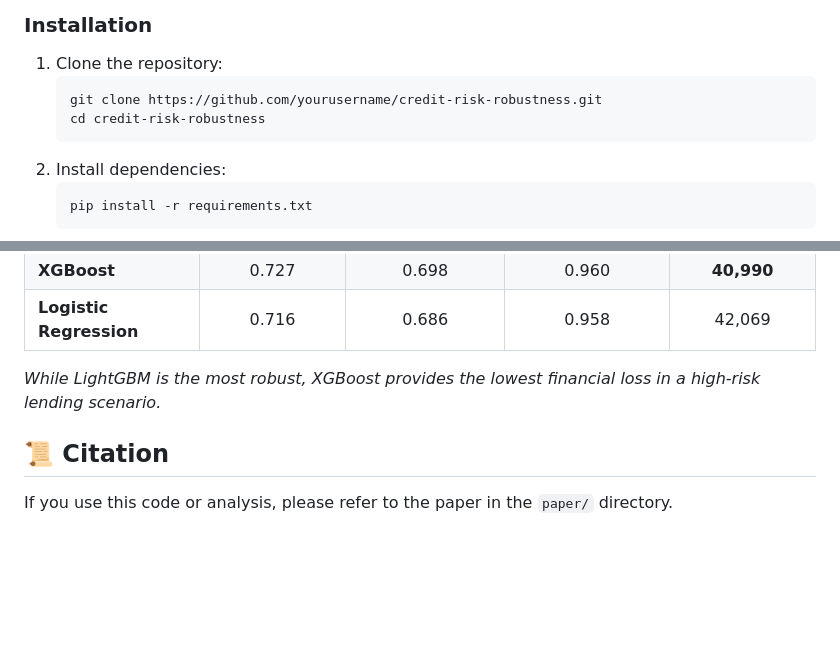
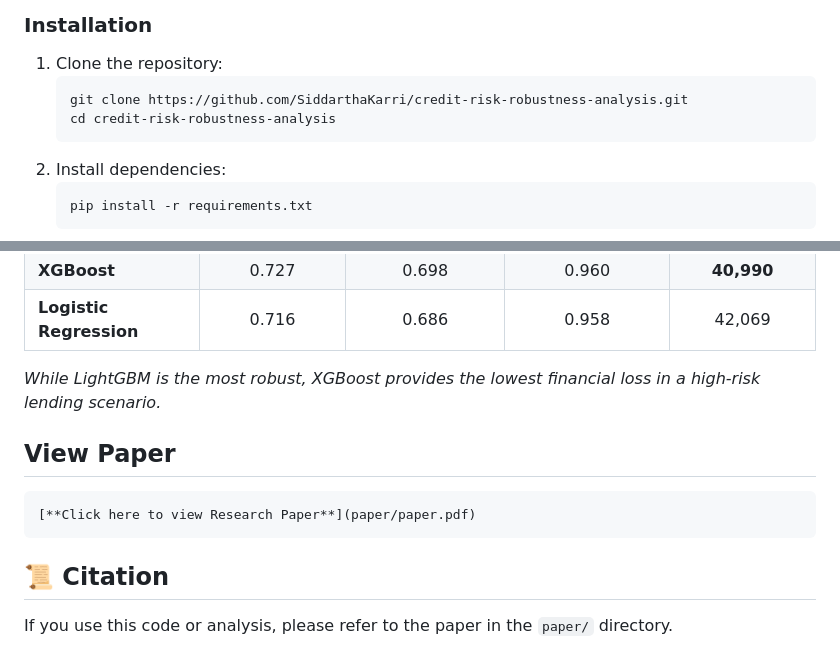
Before and after one commit to SiddarthaKarri/credit-risk-robustness-analysis, a Markdown page: README.md, 2 parts joined by grey strips. Drawn GitHub-style; blank space fills up the shorter version.

````diff
--- a/README.md
+++ b/README.md
@@ -40,8 +40,8 @@ This repository hosts the code and analysis for a research study evaluating how
 ### Installation
 1.  Clone the repository:
     ```bash
-    git clone https://github.com/yourusername/credit-risk-robustness.git
-    cd credit-risk-robustness
+    git clone https://github.com/SiddarthaKarri/credit-risk-robustness-analysis.git
+    cd credit-risk-robustness-analysis
     ```
 2.  Install dependencies:
     ```bash
@@ -67,6 +67,11 @@ The research workflow is divided into 5 sequential notebooks:
 
 *While LightGBM is the most robust, XGBoost provides the lowest financial loss in a high-risk lending scenario.*
 
+## View Paper
+```markdown
+[**Click here to view Research Paper**](paper/paper.pdf)
+```
+
 ## 📜 Citation
 If you use this code or analysis, please refer to the paper in the `paper/` directory.
 
````
